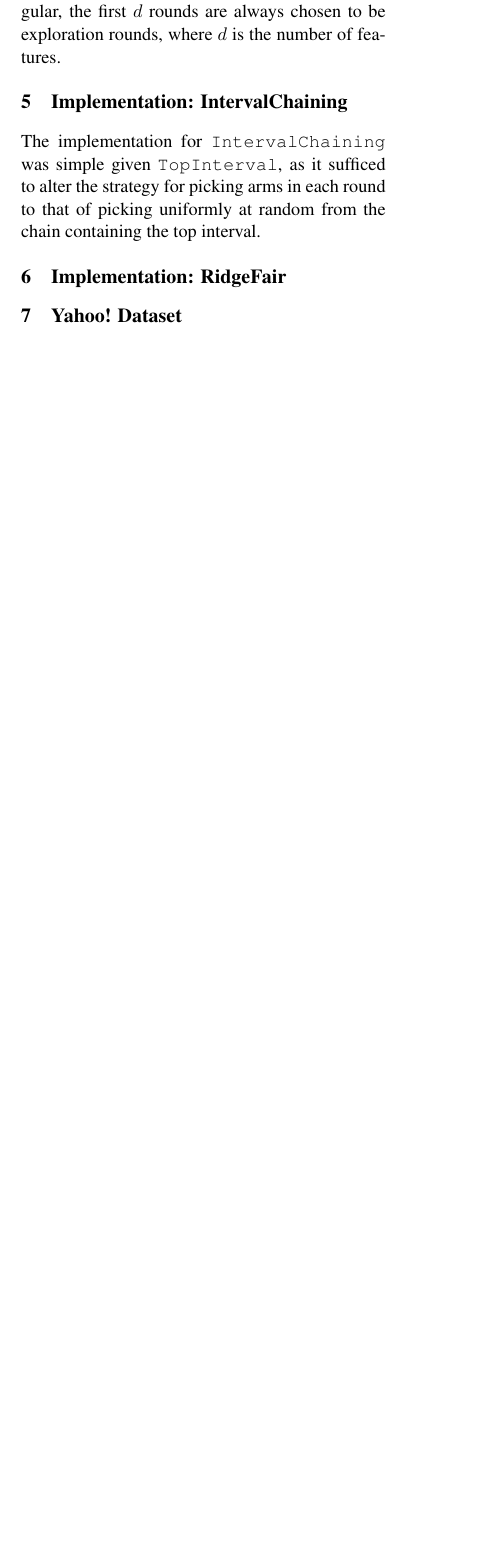
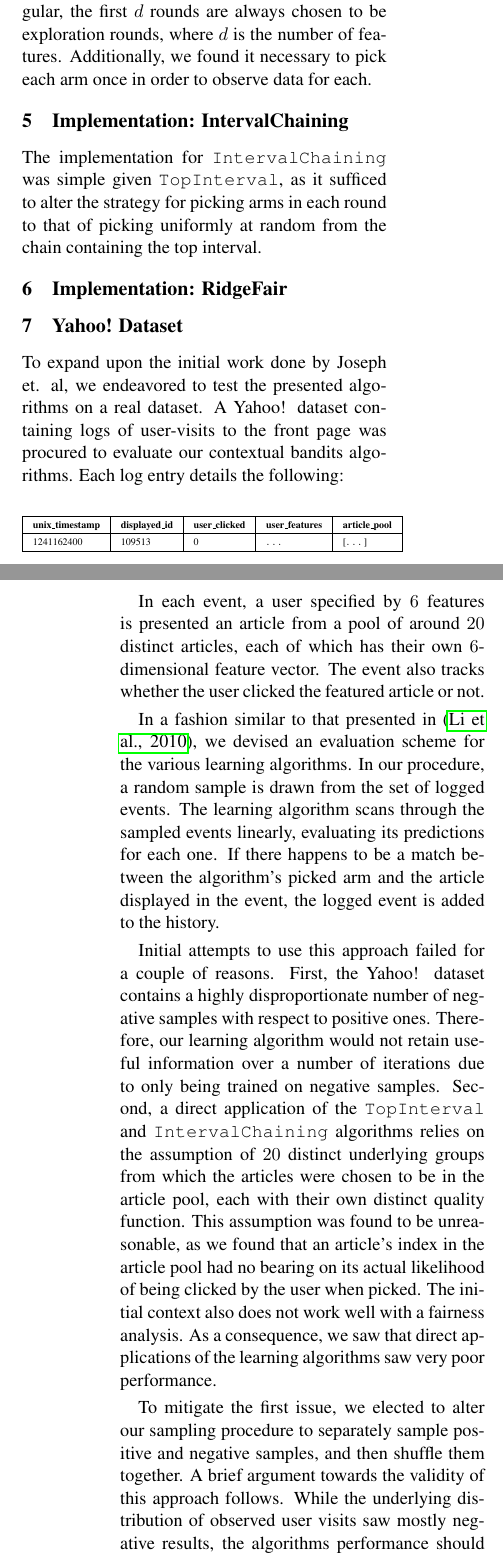
Before and after one commit to jtcho/FairMachineLearning, a LaTeX document (paper/paper.tex): part of one column of page 1 of 2 before the commit and two parts of the columns of pages 1 and 2 of 3 after it, the two joined at a grey line, cut so that both start at the same text, the shorter picture padded with empty space. Compiled offline with pdfLaTeX.

Commit message:
Fleshing out the Yahoo dataset section, fixed bibliography

```diff
--- a/paper/paper.tex
+++ b/paper/paper.tex
@@ -23,6 +23,7 @@
 \usepackage{hyperref}
 \usepackage{tikz}
 \usepackage{amsmath}
+\usepackage{tabulary}
 
 \usepackage[labelsep=quad,indention=10pt]{subfig}
 \captionsetup*[subfigure]{position=bottom}
@@ -89,7 +90,7 @@ All algorithms and code were written using Python 3, along with numpy, SciPy, an
 
 \section{Implementation: TopInterval}
 
-The \texttt{TopInterval} learning algorithm was implemented true to form as presented in \cite{DBLP:journals/corr/JosephKMNR16}. Particular details of note - to ensure that all matrices used in computation were nonsingular, the first $d$ rounds are always chosen to be exploration rounds, where $d$ is the number of features.
+The \texttt{TopInterval} learning algorithm was implemented true to form as presented in \cite{DBLP:journals/corr/JosephKMNR16}. Particular details of note - to ensure that all matrices used in computation were nonsingular, the first $d$ rounds are always chosen to be exploration rounds, where $d$ is the number of features. Additionally, we found it necessary to pick each arm once in order to observe data for each.
 
 \section{Implementation: IntervalChaining}
 
@@ -98,6 +99,30 @@ The implementation for \texttt{IntervalChaining} was simple given \texttt{TopInt
 \section{Implementation: RidgeFair}
 
 \section{Yahoo! Dataset}
+
+To expand upon the initial work done by Joseph et. al, we endeavored to test the presented algorithms on a real dataset. A Yahoo! dataset containing logs of user-visits to the front page was procured to evaluate our contextual bandits algorithms. Each log entry details the following:
+
+\begin{center}
+\begin{table}[h]
+\fontsize{6}{10}\selectfont
+\begin{tabulary}{0.8\textwidth}{|l|l|l|l|l|}
+\hline \textbf{unix\_timestamp} & \textbf{displayed\_id} & \textbf{user\_clicked} & \textbf{user\_features} & \textbf{article\_pool}\\\hline
+1241162400&109513&0&$\dots$&[$\dots$]\\\hline
+\end{tabulary}
+\end{table}
+\end{center}
+
+In each event, a user specified by $6$ features is presented an article from a pool of around $20$ distinct articles, each of which has their own $6$-dimensional feature vector. The event also tracks whether the user clicked the featured article or not.
+
+In a fashion similar to that presented in \cite{DBLP:journals/corr/abs-1003-5956}, we devised an evaluation scheme for the various learning algorithms. In our procedure, a random sample is drawn from the set of logged events. The learning algorithm scans through the sampled events linearly, evaluating its predictions for each one. If there happens to be a match between the algorithm's picked arm and the article displayed in the event, the logged event is added to the history.
+
+Initial attempts to use this approach failed for a couple of reasons. First, the Yahoo! dataset contains a highly disproportionate number of negative samples with respect to positive ones. Therefore, our learning algorithm would not retain useful information over a number of iterations due to only being trained on negative samples. Second, a direct application of the \texttt{TopInterval} and \texttt{IntervalChaining} algorithms relies on the assumption of $20$ distinct underlying groups from which the articles were chosen to be in the article pool, each with their own distinct quality function. This assumption was found to be unreasonable, as we found that an article's index in the article pool had no bearing on its actual likelihood of being clicked by the user when picked. The initial context also does not work well with a fairness analysis. As a consequence, we saw that direct applications of the learning algorithms saw very poor performance.
+
+To mitigate the first issue, we elected to alter our sampling procedure to separately sample positive and negative samples, and then shuffle them together. A brief argument towards the validity of this approach follows. While the underlying distribution of observed user visits saw mostly negative results, the algorithms performance should be independent of whatever underlying distribution there is - taking into account exclusively the user's features and the articles it is choosing from. Hence, curating the input to the learning algorithm such that it learns equally from both the positive and negative events suffices.
+
+To resolve the second issue, we made a simplification to the problem context by clustering the articles. Across the million and a half logged events, there are approximately $20$ distinct articles in the article pools. In choosing a smaller number of clusters, we altered the scenario such that a successful event would be if the user clicked an article that was from the same pool chosen by the algorithm. In grouping the articles together, we reduced the number of available arms and also developed the notion of `groups' implicit in Joseph et. al.'s contextual bandits framework. The emergent notion of fairness then lies in discrimination against any particular cluster of articles.
+
+These modifications resulted in significant improvements in the performance of our implementations on the Yahoo! dataset.
 
 \section{Experimental results}
 
```
Also changed, not shown: paper/paper.bib (+15 -0 lines), paper/paper.pdf.
